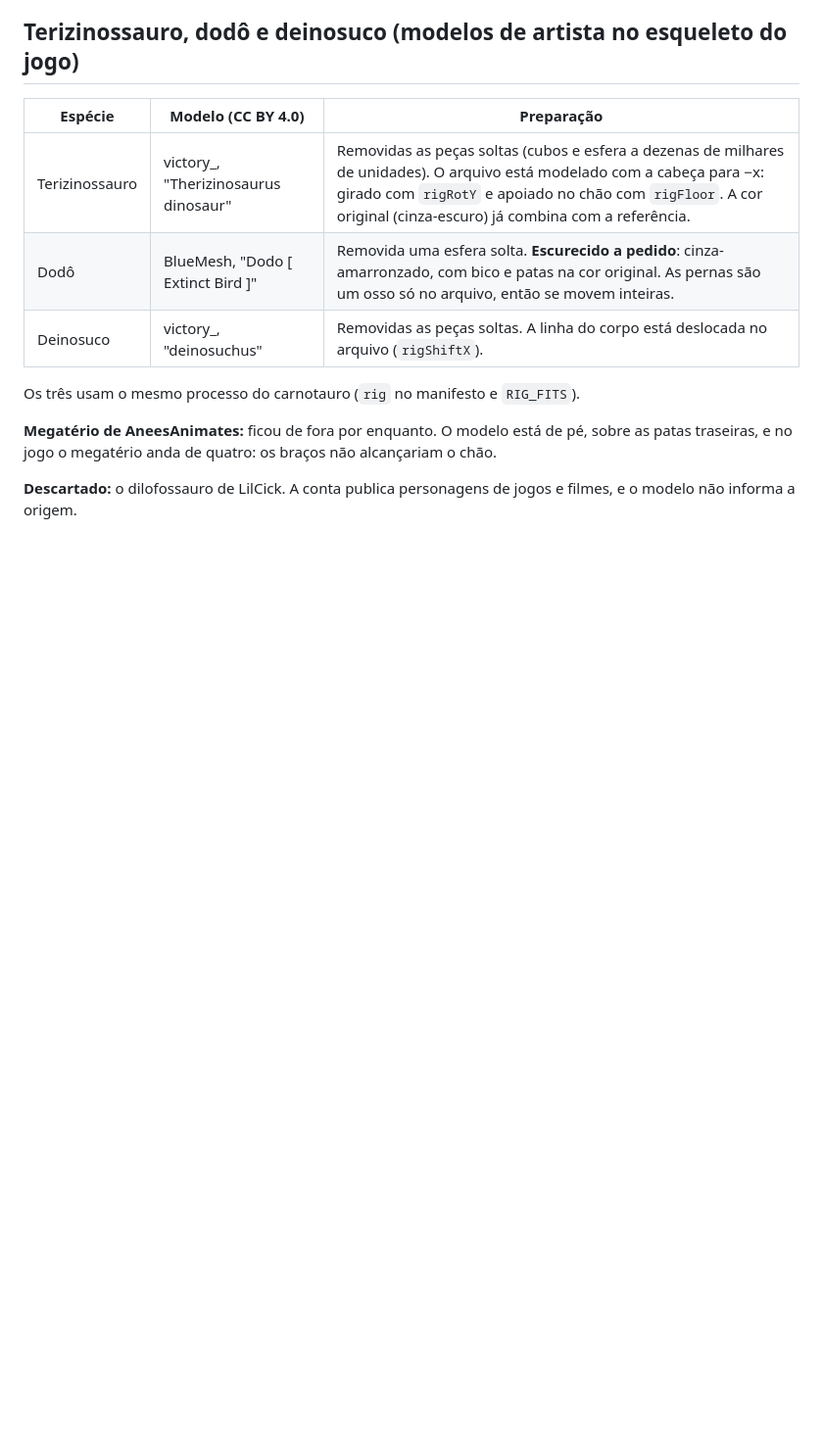
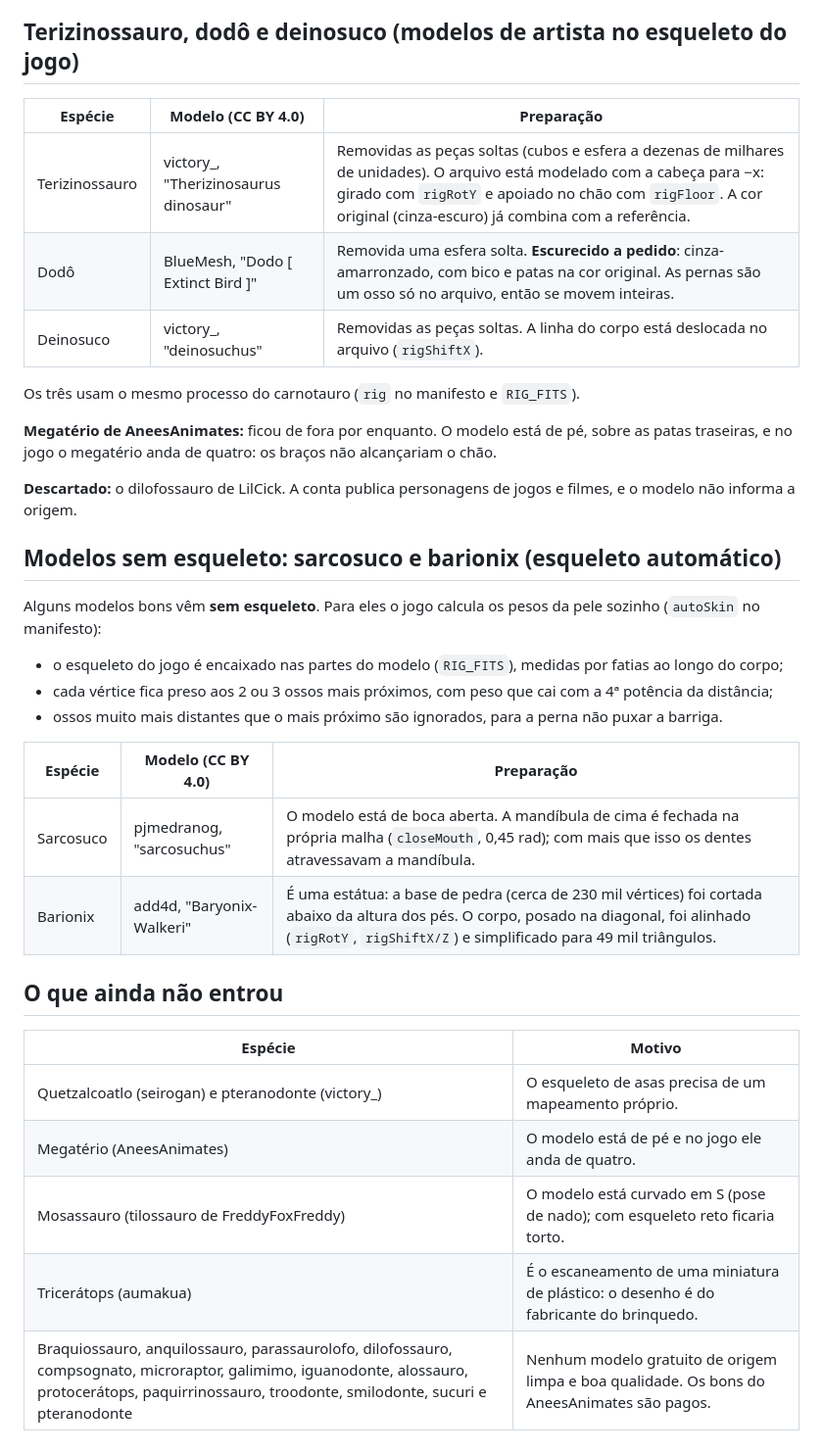
Before and after one commit to Joao-Pedro-Garcia/a-era-dos-gigantes-, a Markdown page: docs/modelos-externos.md, the part around the change. Shown at 98% size. Drawn GitHub-style; blank space fills up the shorter version.

Commit message:
Documentação dos modelos com esqueleto automático e dos que faltam
Co-Authored-By: Claude Opus 5.5 <noreply@anthropic.com>
Claude-Session: https://claude.ai/code/session_01YDa5nbE2B7yx9CfQtjGznG

```diff
--- a/docs/modelos-externos.md
+++ b/docs/modelos-externos.md
@@ -123,3 +123,23 @@ Os três usam o mesmo processo do carnotauro (`rig` no manifesto e `RIG_FITS`).
 **Megatério de AneesAnimates:** ficou de fora por enquanto. O modelo está de pé, sobre as patas traseiras, e no jogo o megatério anda de quatro: os braços não alcançariam o chão.
 
 **Descartado:** o dilofossauro de LilCick. A conta publica personagens de jogos e filmes, e o modelo não informa a origem.
+
+## Modelos sem esqueleto: sarcosuco e barionix (esqueleto automático)
+Alguns modelos bons vêm **sem esqueleto**. Para eles o jogo calcula os pesos da pele sozinho (`autoSkin` no manifesto):
+- o esqueleto do jogo é encaixado nas partes do modelo (`RIG_FITS`), medidas por fatias ao longo do corpo;
+- cada vértice fica preso aos 2 ou 3 ossos mais próximos, com peso que cai com a 4ª potência da distância;
+- ossos muito mais distantes que o mais próximo são ignorados, para a perna não puxar a barriga.
+
+| Espécie | Modelo (CC BY 4.0) | Preparação |
+|---|---|---|
+| Sarcosuco | pjmedranog, "sarcosuchus" | O modelo está de boca aberta. A mandíbula de cima é fechada na própria malha (`closeMouth`, 0,45 rad); com mais que isso os dentes atravessavam a mandíbula. |
+| Barionix | add4d, "Baryonix- Walkeri" | É uma estátua: a base de pedra (cerca de 230 mil vértices) foi cortada abaixo da altura dos pés. O corpo, posado na diagonal, foi alinhado (`rigRotY`, `rigShiftX/Z`) e simplificado para 49 mil triângulos. |
+
+## O que ainda não entrou
+| Espécie | Motivo |
+|---|---|
+| Quetzalcoatlo (seirogan) e pteranodonte (victory_) | O esqueleto de asas precisa de um mapeamento próprio. |
+| Megatério (AneesAnimates) | O modelo está de pé e no jogo ele anda de quatro. |
+| Mosassauro (tilossauro de FreddyFoxFreddy) | O modelo está curvado em S (pose de nado); com esqueleto reto ficaria torto. |
+| Tricerátops (aumakua) | É o escaneamento de uma miniatura de plástico: o desenho é do fabricante do brinquedo. |
+| Braquiossauro, anquilossauro, parassaurolofo, dilofossauro, compsognato, microraptor, galimimo, iguanodonte, alossauro, protocerátops, paquirrinossauro, troodonte, smilodonte, sucuri e pteranodonte | Nenhum modelo gratuito de origem limpa e boa qualidade. Os bons do AneesAnimates são pagos. |
```
